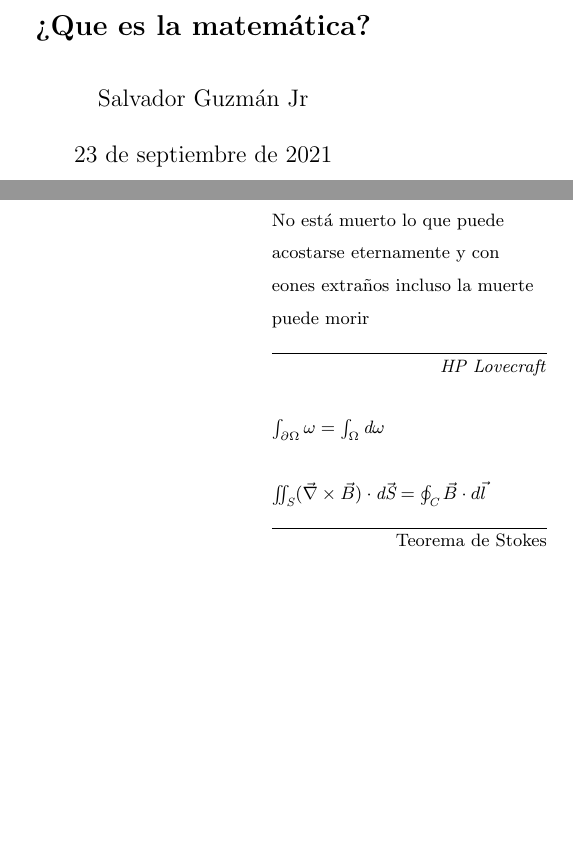
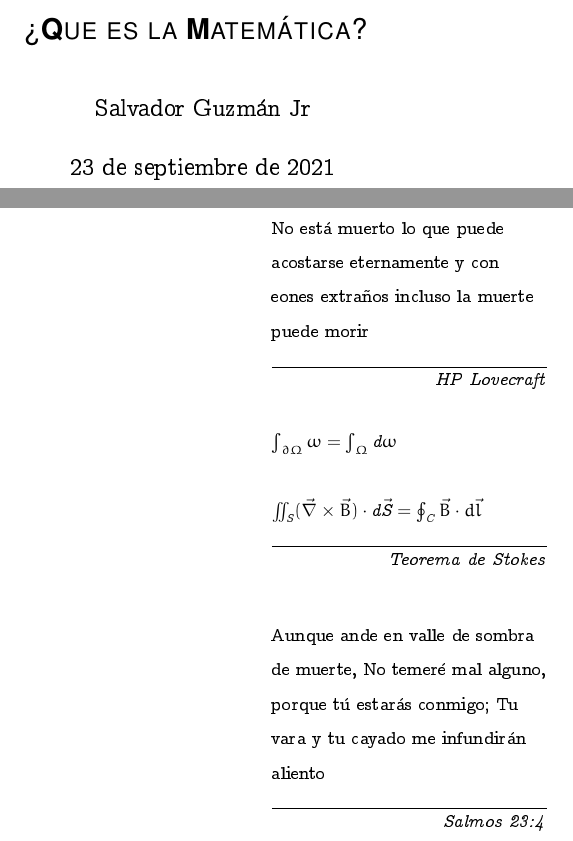
Before and after one commit to sguzman/articles, a LaTeX document (articles/que-es-matematica/que-es-matematica.tex): two parts of pages 1 and 3 of 5, joined at a grey line, cut at the place of the change, the shorter picture padded with empty space. Compiled offline with pdfLaTeX.

Commit message:
having so much playing with latex lol

```diff
--- a/articles/que-es-matematica/que-es-matematica.tex
+++ b/articles/que-es-matematica/que-es-matematica.tex
@@ -11,4 +14,3 @@
 
 \begin{document}
 	\selectlanguage{spanish}
-	\title{\Large{\textbf{¿Que es la matemática?}}}
@@ -15,3 +21,8 @@
+					¿\textbf{Q}\textsc{ue es la}
+					\textbf{M}\textsc{atem\'{a}tica}?
+				}
+		}
+	}
 
 	\author{Salvador Guzm\'{a}n Jr}
 	\date{\today}
@@ -38,13 +56,21 @@
 			\begin{math}
 				\int_{\partial\Omega} \omega=\int_{\Omega} \emph{d}\omega
 			\end{math}
-		\linebreak
-		\linebreak
+			\linebreak
+			\linebreak
 			\begin{math}
 				\iint_{\emph{S}}(\vec{\nabla}\times\vec{B})\cdot \emph{d}\vec{\emph{S}}=\oint_{\emph{C}}\vec{B}\cdot d \vec{l}
 			\end{math}
 		}{
-			Teorema de Stokes
+			\textit{Teorema de Stokes}
+		}
+
+		\epigraph{
+			Aunque ande en valle de sombra de muerte,
+			No temeré mal alguno, porque tú estarás conmigo;
+			Tu vara y tu cayado me infundirán aliento
+		}{
+			\textit{Salmos 23:4}
 		}
 	\end{center}
 	\pagebreak
```
Also changed, not shown: articles/que-es-matematica/que-es-matematica.tex (23 more changed lines).
